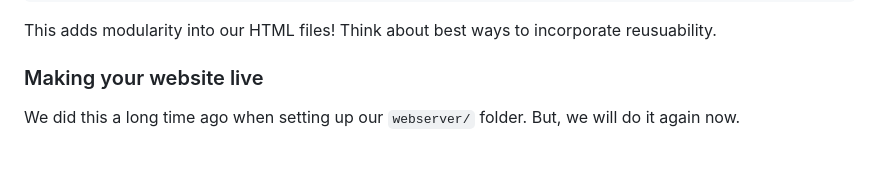
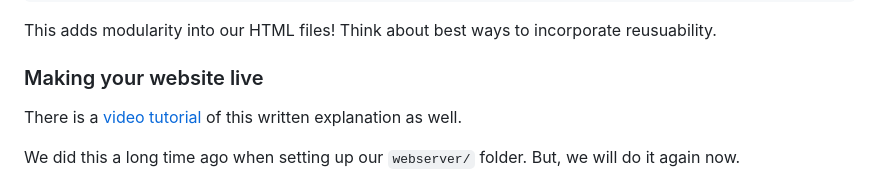
Before and after one commit to samheckle/networked-media-fa-26, a Markdown page: class_15/class-15-notes.md, the part around the change. GitHub-like rendering; blank space fills up the shorter version.

```diff
--- a/class_15/class-15-notes.md
+++ b/class_15/class-15-notes.md
@@ -100,6 +100,8 @@ This adds modularity into our HTML files! Think about best ways to incorporate r
 
 ### Making your website live
 
+There is a [video tutorial](https://youtu.be/XXaF1O7aFDU) of this written explanation as well.
+
 We did this a long time ago when setting up our `webserver/` folder. But, we will do it again now.
 
 For Project 3, you will need to upload everything to your `project3/` folder in Cyberduck. Along with this, we need to run our Node scripts.
```
